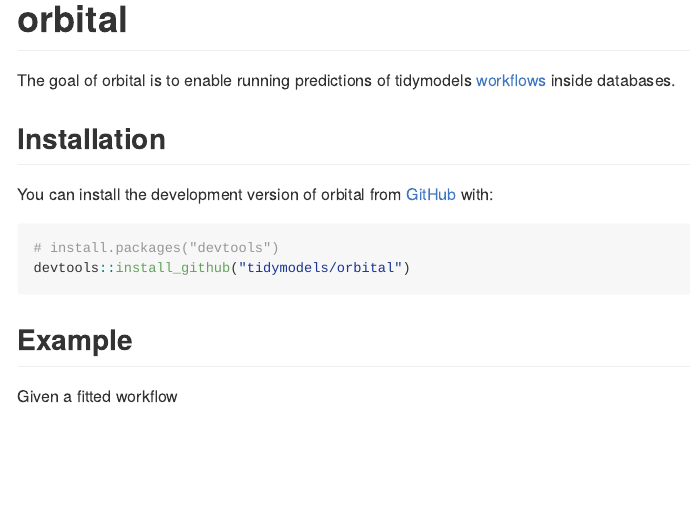
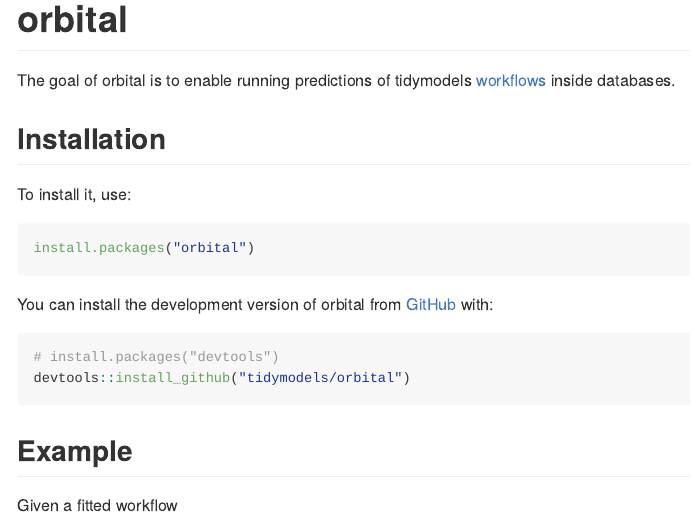
Before and after one commit to tidymodels/orbital, an R Markdown document (README.Rmd): the page in a window 1100 px wide, from its top. The pictures show the output file README.md that the author committed with the source, drawn offline in the style of GitHub.

Commit message:
add install instructions

````diff
--- a/README.Rmd
+++ b/README.Rmd
@@ -21,6 +21,12 @@
 The goal of orbital is to enable running predictions of tidymodels [workflows](https://workflows.tidymodels.org/) inside databases.
 
 ## Installation
+
+To install it, use:
+
+``` r
+install.packages("orbital")
+```
 
 You can install the development version of orbital from [GitHub](https://github.com/) with:
 
````
Also changed, not shown: README.md.
